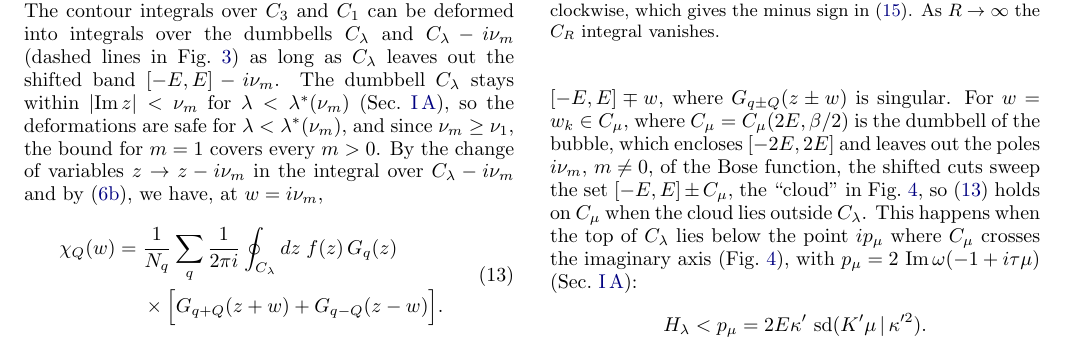
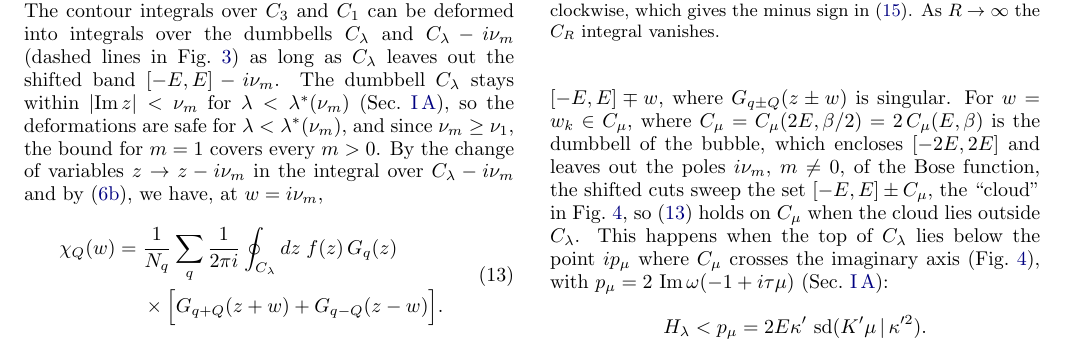
Before and after one commit to aleeschessari/markus_dumbbell_public, a LaTeX paper (ale_idea/bubble_tn_method.tex): part of page 4 of 14, cut so that both start at the same text. Compiled offline with pdfLaTeX.

Commit message:
II B: C_mu = C_mu(2E, beta/2) = 2 C_mu(E, beta)

```diff
--- a/ale_idea/bubble_tn_method.tex
+++ b/ale_idea/bubble_tn_method.tex
@@ -208,7 +208,7 @@ with $w=i\nu_m$. Equation \eqref{eq:spectral} does not depend on $\lambda$, is a
   \label{fig:cloud}
 \end{figure}
 
-Now let $w$ be a general complex number. The same steps give \eqref{eq:spectral} as long as $C_\lambda$ leaves out the shifted cuts $[-E,E]\mp w$, where $G_{q\pm Q}(z\pm w)$ is singular. For $w=w_k\in C_\mu$, where $C_\mu=C_\mu(2E,\beta/2)$ is the dumbbell of the bubble, which encloses $[-2E,2E]$ and leaves out the poles $i\nu_m$, $m\ne0$, of the Bose function, the shifted cuts sweep the set $[-E,E]\pm C_\mu$, the ``cloud'' in Fig.~\ref{fig:cloud}, so \eqref{eq:contour_w} holds on $C_\mu$ when the cloud lies outside $C_\lambda$. This happens when the top of $C_\lambda$ lies below the point $ip_\mu$ where $C_\mu$ crosses the imaginary axis (Fig.~\ref{fig:cloud}), with $p_\mu=2\,\Imag\omega(-1+i\tau\mu)$ (Sec.~\ref{sec:dumbbell_map}):
+Now let $w$ be a general complex number. The same steps give \eqref{eq:spectral} as long as $C_\lambda$ leaves out the shifted cuts $[-E,E]\mp w$, where $G_{q\pm Q}(z\pm w)$ is singular. For $w=w_k\in C_\mu$, where $C_\mu=C_\mu(2E,\beta/2)=2\,C_\mu(E,\beta)$ is the dumbbell of the bubble, which encloses $[-2E,2E]$ and leaves out the poles $i\nu_m$, $m\ne0$, of the Bose function, the shifted cuts sweep the set $[-E,E]\pm C_\mu$, the ``cloud'' in Fig.~\ref{fig:cloud}, so \eqref{eq:contour_w} holds on $C_\mu$ when the cloud lies outside $C_\lambda$. This happens when the top of $C_\lambda$ lies below the point $ip_\mu$ where $C_\mu$ crosses the imaginary axis (Fig.~\ref{fig:cloud}), with $p_\mu=2\,\Imag\omega(-1+i\tau\mu)$ (Sec.~\ref{sec:dumbbell_map}):
 \[
   H_\lambda<p_\mu=2E\kappa'\,\sd(K'\mu\,|\,\kappa'^2) .
 \]
```
Also changed, not shown: ale_idea/bubble_tn_method.pdf.
